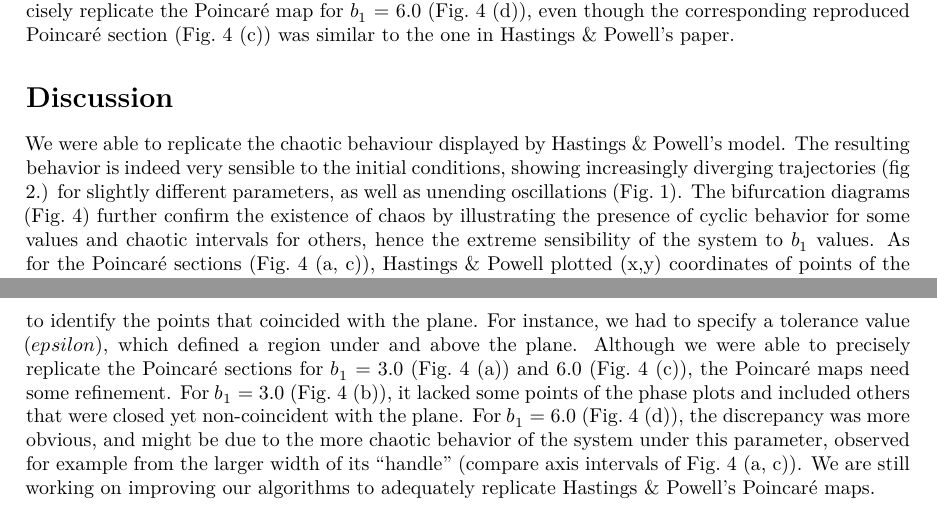
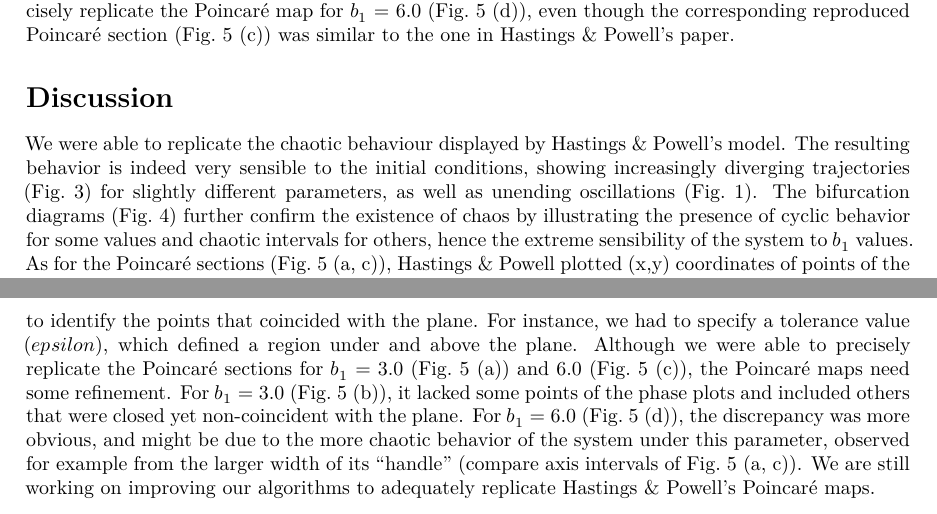
Before and after one commit to BIO6032/2019_replication_HastingsPowell_1991, a LaTeX document (article/article.tex): two parts of pages 4 and 5 of 11, joined at a grey line, cut so that both start at the same text. Compiled offline with XeLaTeX.

Commit message:
fix a few referencing errors

```diff
--- a/article/article.tex
+++ b/article/article.tex
@@ -361,13 +361,11 @@ Hastings \& Powell's paper.
 
 We were able to replicate the chaotic behaviour displayed by Hastings \&
 Powell's model. The resulting behavior is indeed very sensible to the
-initial conditions, showing increasingly diverging trajectories (fig 2.)
-for slightly different parameters, as well as unending oscillations
-(Fig.~\ref{fig:fig2}). The bifurcation diagrams (Fig.~\ref{fig:fig4})
-further confirm the existence of chaos by illustrating the presence of
-cyclic behavior for some values and chaotic intervals for others, hence
-the extreme sensibility of the system to \(b_1\) values. As for the
-Poincaré sections (Fig.~\ref{fig:fig4} (a, c)), Hastings \& Powell
-plotted (x,y) coordinates of points of the phase plots that
-theoretically coincided with the plane in the ``handle'' of the
-teacup-shaped diagrams. The Poincaré sections being almost
+initial conditions, showing increasingly diverging trajectories
+(Fig.~\ref{fig:fig3}) for slightly different parameters, as well as
+unending oscillations (Fig.~\ref{fig:fig2}). The bifurcation diagrams
+(Fig.~\ref{fig:fig4}) further confirm the existence of chaos by
+illustrating the presence of cyclic behavior for some values and chaotic
+intervals for others, hence the extreme sensibility of the system to
+\(b_1\) values. As for the Poincaré sections (Fig.~\ref{fig:fig5} (a,
+c)), Hastings \& Powell plotted (x,y) coordinates of points of the phase
@@ -421,18 +421,18 @@ biologically reasonable parameters likely to occur with the three
 species present.
 
 We believe that our mixed results in attempting to replicate
-Fig.~\ref{fig:fig4} came from the algorithm we used to identify the
+Fig.~\ref{fig:fig5} came from the algorithm we used to identify the
 points that coincided with the plane. For instance, we had to specify a
 tolerance value (\(epsilon\)), which defined a region under and above
 the plane. Although we were able to precisely replicate the Poincaré
-sections for \(b_1\) = 3.0 (Fig.~\ref{fig:fig4} (a)) and 6.0
-(Fig.~\ref{fig:fig4} (c)), the Poincaré maps need some refinement. For
-\(b_1\) = 3.0 (Fig.~\ref{fig:fig4} (b)), it lacked some points of the
+sections for \(b_1\) = 3.0 (Fig.~\ref{fig:fig5} (a)) and 6.0
+(Fig.~\ref{fig:fig5} (c)), the Poincaré maps need some refinement. For
+\(b_1\) = 3.0 (Fig.~\ref{fig:fig5} (b)), it lacked some points of the
 phase plots and included others that were closed yet non-coincident with
-the plane. For \(b_1\) = 6.0 (Fig.~\ref{fig:fig4} (d)), the discrepancy
+the plane. For \(b_1\) = 6.0 (Fig.~\ref{fig:fig5} (d)), the discrepancy
 was more obvious, and might be due to the more chaotic behavior of the
 system under this parameter, observed for example from the larger width
-of its ``handle'' (compare axis intervals of Fig.~\ref{fig:fig4} (a,
+of its ``handle'' (compare axis intervals of Fig.~\ref{fig:fig5} (a,
 c)). We are still working on improving our algorithms to adequately
 replicate Hastings \& Powell's Poincaré maps.
 
```
Also changed, not shown: article/article.md (+3 -3 lines), article/article.pdf, article/article.tex (10 more changed lines), 2 other files.
